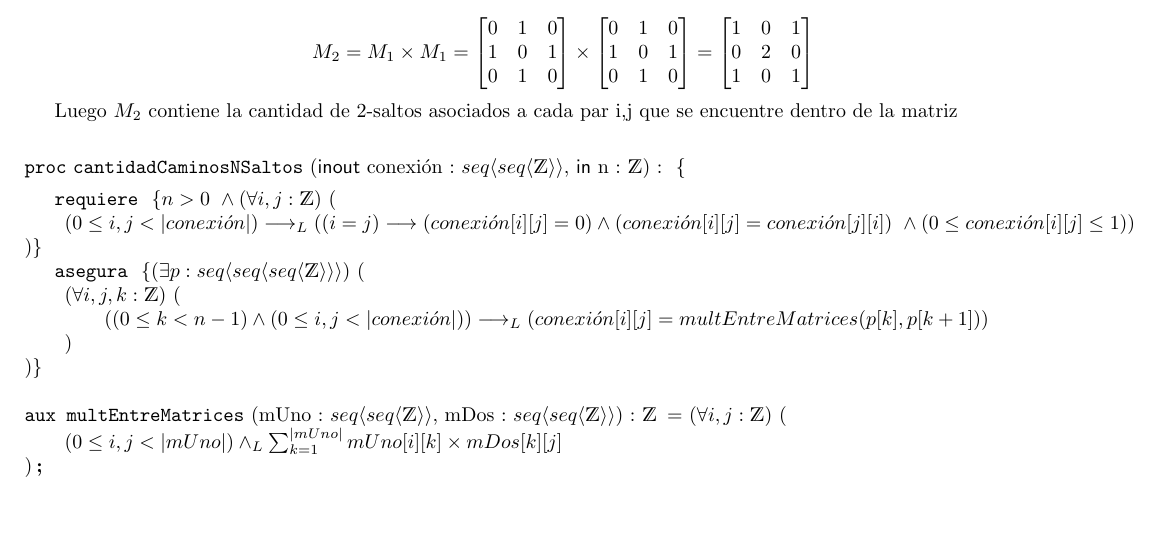
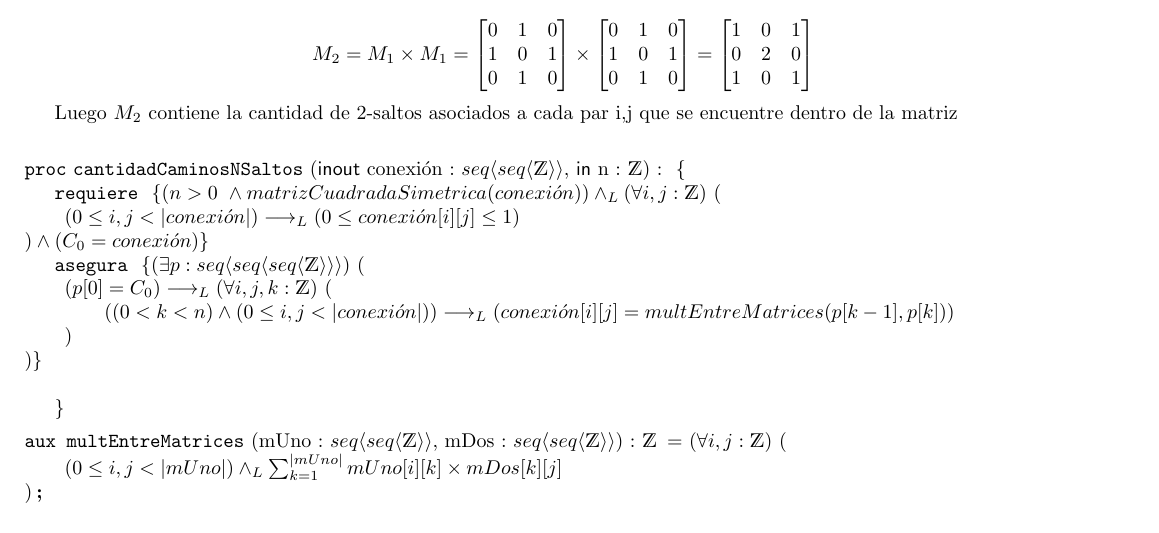
Before and after one commit to matifere/TPS-AED, a LaTeX document (TP1/TP1.tex): part of page 3 of 6 before the commit and part of page 3 of 7 after it, cut so that both start at the same text. Compiled offline with pdfLaTeX.

Commit message:
creo que ahi quedo el 4

```diff
--- a/TP1/TP1.tex
+++ b/TP1/TP1.tex
@@ -154,26 +154,28 @@ profe si estas viendo esto es porque me olvide de borrarlo
 
 %el requiere y el asegura son falsos
 
-\begin{proc}{cantidadCaminosNSaltos}{\Inout conexión : \TLista{\TLista{\ent}}, \In n : \ent}{ \{ }
+\begin{proc}{cantidadCaminosNSaltos}{\Inout conexión : \TLista{\TLista{\ent}}, \In n : \ent}{ \{
 
 		%se corrigio un parentesis y se cambio el yluego por un implicaluego
 
 		\requiere{
-		$\{ n>0 \ \wedge
+			$\{ \left( n>0 \ \wedge matrizCuadradaSimetrica(conexi \acute{o} n)\right) \yLuego
 				\paraTodo{i,j}{\ent}{
-				\left( 0 \leq i,j < |conexi \acute{o} n| \right) \implicaLuego \left( \left( i = j \right) \longrightarrow \left( conexi \acute{o} n[i][j] = 0 \right)  \wedge \left( conexi \acute{o} n[i][j] = conexi \acute{o} n[j][i] \right) \ \wedge \left( 0 \leq conexi \acute{o} n[i][j] \leq 1  \right) \right)
-			}
+					\left(0 \leq i,j < |conexi \acute{o} n| \right) \implicaLuego \left(0 \leq conexi \acute{o} n[i][j] \leq 1\right)
+				} \wedge \left( C_{0} = conexi \acute{o} n \right)
 				\}$
 		}
 
-	%de esto no estoy muy seguro pero creo que al menos esta mejor
+		%hay que ponerle que p[0] = matriz inicial y luego el resto
 
 		\asegura{
-	$\{ \existe{p}{\TLista{\TLista{\TLista{\ent}}}}{\paraTodo{i,j,k}{\ent}{
-				\left( \left( 0 \leq k < n-1 \right) \wedge \left( 0 \leq i,j < |conexi \acute{o} n| \right) \right) \implicaLuego
-				\left( conexi \acute{o} n[i][j] = multEntreMatrices(p[k], p[k+1]) \right) }  } \}$ \\
+			$\{ \existe{p}{\TLista{\TLista{\TLista{\ent}}}}{ \left( p[0] = C_{0} \right) \implicaLuego \paraTodo{i,j,k}{\ent}{
+						\left( \left( 0 < k < n \right) \wedge \left( 0 \leq i,j < |conexi \acute{o} n| \right) \right) \implicaLuego
+						\left( conexi \acute{o} n[i][j] = multEntreMatrices(p[k-1], p[k]) \right) }  } \}$ \\
 		}
 
+		\}
+	}
 
 \end{proc}
 
```
Also changed, not shown: TP1/TP1.pdf, TP1/TP1.tex (17 more changed lines), 3 other files. Lines whose indentation alone changed are shown as unchanged.
